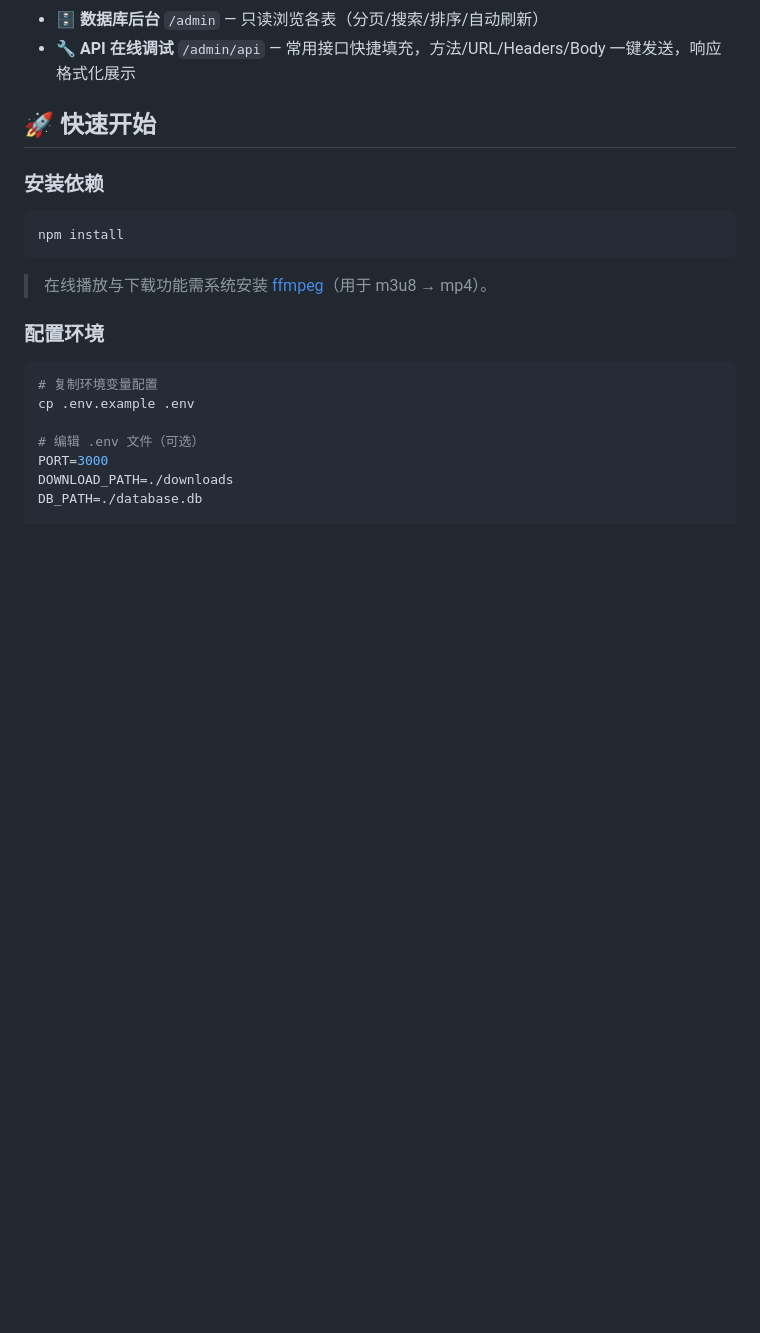
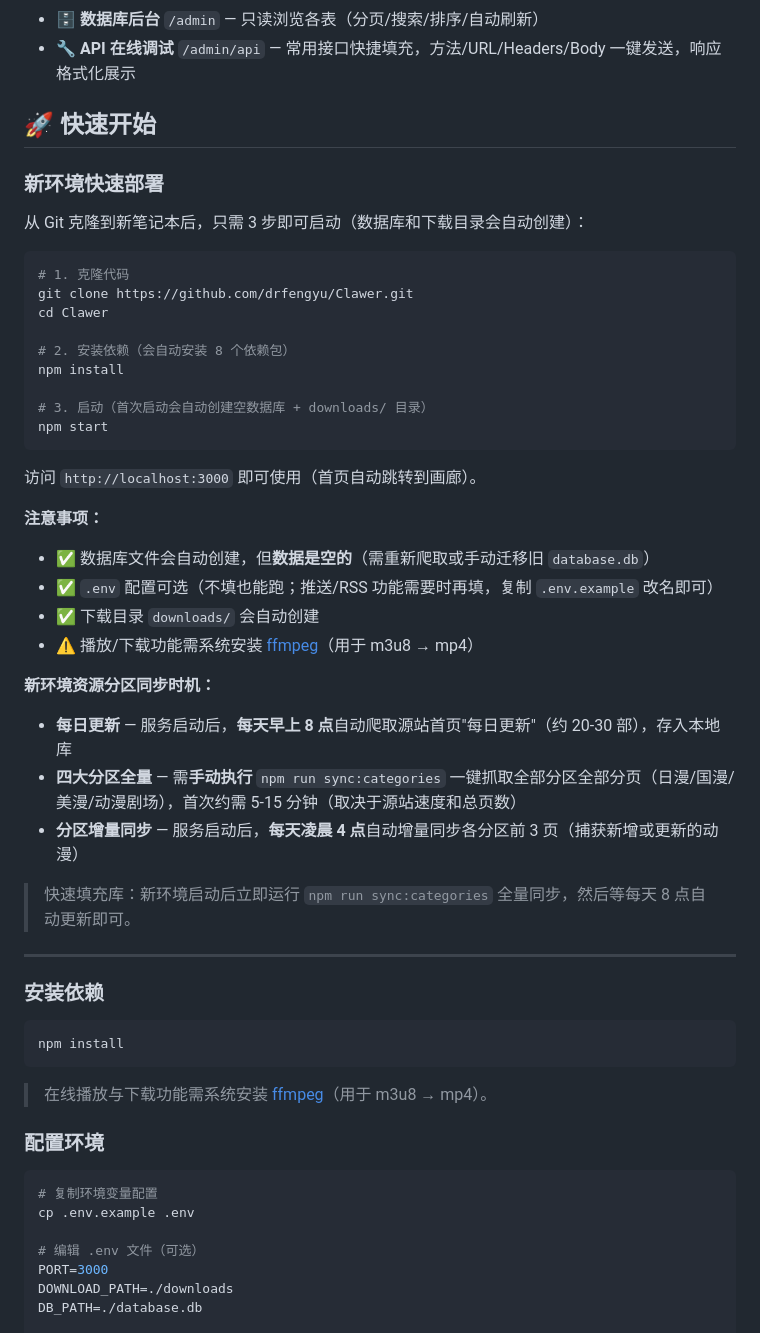
Before and after one commit to drfengyu/Clawer, a Markdown page: README.md, the part around the change. GitHub-like rendering; blank space fills up the shorter version.

Commit message:
docs: 补充新环境快速部署指南与资源分区同步时机说明
- README 新增「新环境快速部署」章节：git clone 到启动完整 3 步流程
- 说明数据库/downloads 目录自动创建机制，强调数据为空需重新爬取
- 明确资源分区同步时机：每日更新(8点) / 分区增量(凌晨4点) / 全量同步(手动)
- CHANGELOG 同步更新 v3.4.0 文档改进条目

Co-Authored-By: Claude Opus 4.8 (1M context) <noreply@anthropic.com>

````diff
--- a/README.md
+++ b/README.md
@@ -42,6 +42,39 @@
 - 🔧 **API 在线调试** `/admin/api` — 常用接口快捷填充，方法/URL/Headers/Body 一键发送，响应格式化展示
 
 ## 🚀 快速开始
+
+### 新环境快速部署
+
+从 Git 克隆到新笔记本后，只需 3 步即可启动（数据库和下载目录会自动创建）：
+
+```bash
+# 1. 克隆代码
+git clone https://github.com/drfengyu/Clawer.git
+cd Clawer
+
+# 2. 安装依赖（会自动安装 8 个依赖包）
+npm install
+
+# 3. 启动（首次启动会自动创建空数据库 + downloads/ 目录）
+npm start
+```
+
+访问 `http://localhost:3000` 即可使用（首页自动跳转到画廊）。
+
+**注意事项：**
+- ✅ 数据库文件会自动创建，但**数据是空的**（需重新爬取或手动迁移旧 `database.db`）
+- ✅ `.env` 配置可选（不填也能跑；推送/RSS 功能需要时再填，复制 `.env.example` 改名即可）
+- ✅ 下载目录 `downloads/` 会自动创建
+- ⚠️ 播放/下载功能需系统安装 [ffmpeg](https://ffmpeg.org/)（用于 m3u8 → mp4）
+
+**新环境资源分区同步时机：**
+- **每日更新** — 服务启动后，**每天早上 8 点**自动爬取源站首页"每日更新"（约 20-30 部），存入本地库
+- **四大分区全量** — 需**手动执行** `npm run sync:categories` 一键抓取全部分区全部分页（日漫/国漫/美漫/动漫剧场），首次约需 5-15 分钟（取决于源站速度和总页数）
+- **分区增量同步** — 服务启动后，**每天凌晨 4 点**自动增量同步各分区前 3 页（捕获新增或更新的动漫）
+
+> 快速填充库：新环境启动后立即运行 `npm run sync:categories` 全量同步，然后等每天 8 点自动更新即可。
+
+---
 
 ### 安装依赖
 
````
Also changed, not shown: CHANGELOG.md (+4 -0 lines).
